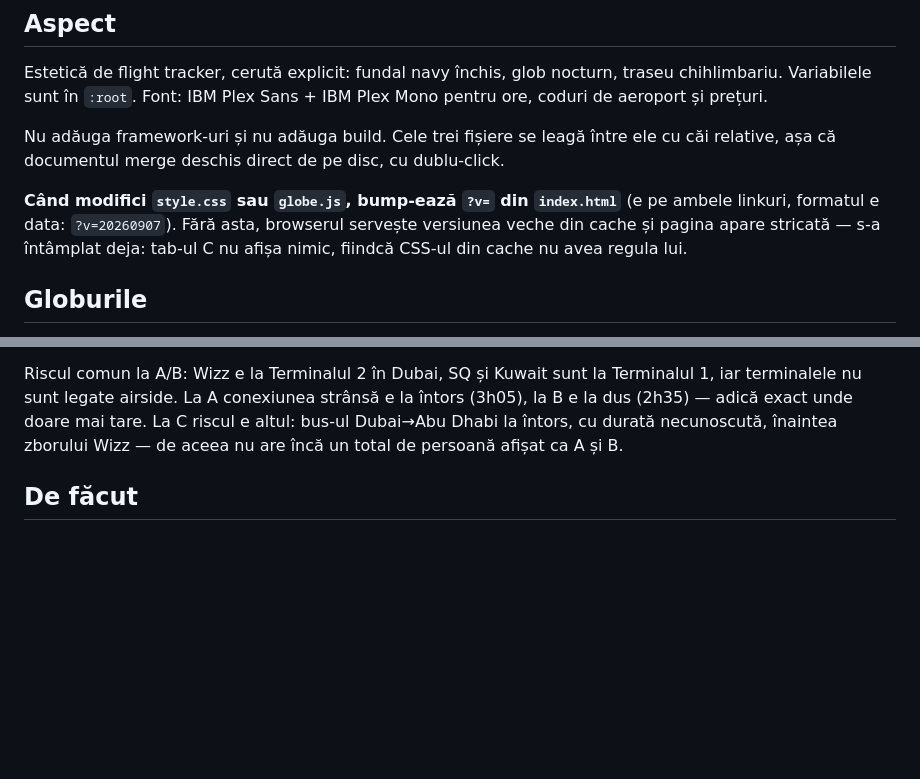
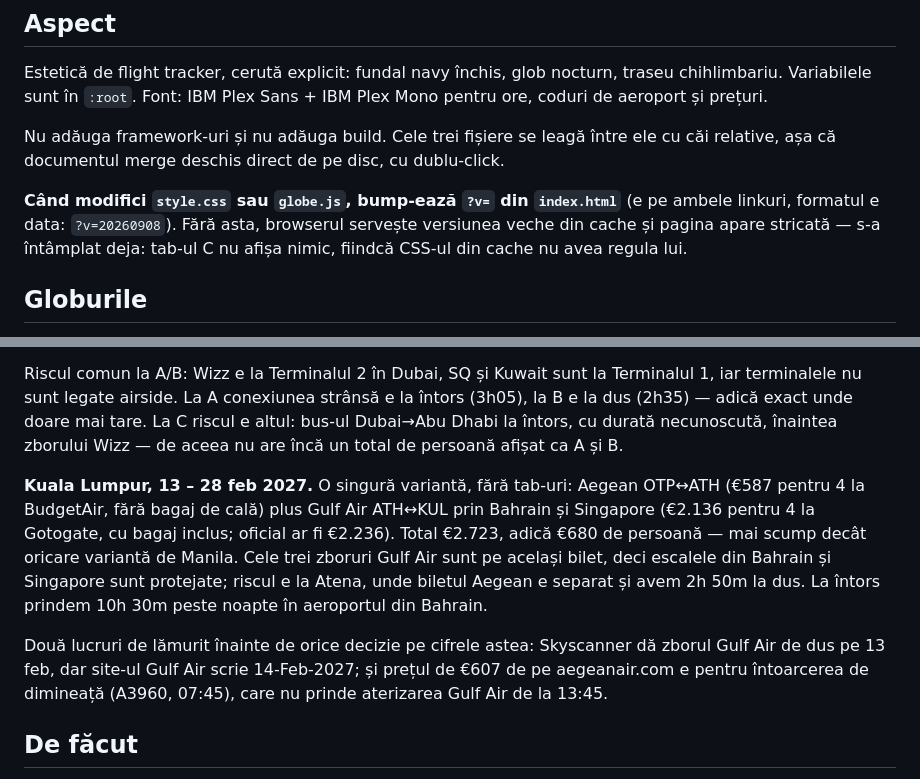
Before and after one commit to gaabi16/holiday-feb-2027, a Markdown page: CLAUDE.md, 2 parts joined by grey strips. Drawn GitHub-style; blank space fills up the shorter version.

Commit message:
Document Kuala Lumpur destination

```diff
--- a/CLAUDE.md
+++ b/CLAUDE.md
@@ -41,7 +41,7 @@ Nu adăuga framework-uri și nu adăuga build. Cele trei fișiere se leagă înt
 relative, așa că documentul merge deschis direct de pe disc, cu dublu-click.
 
 **Când modifici `style.css` sau `globe.js`, bump-ează `?v=` din `index.html`** (e pe
-ambele linkuri, formatul e data: `?v=20260907`). Fără asta, browserul servește versiunea
+ambele linkuri, formatul e data: `?v=20260908`). Fără asta, browserul servește versiunea
 veche din cache și pagina apare stricată — s-a întâmplat deja: tab-ul C nu afișa nimic,
 fiindcă CSS-ul din cache nu avea regula lui.
 
@@ -124,6 +124,19 @@ la dus (2h35) — adică exact unde doare mai tare. La C riscul e altul: bus-ul
 Dhabi la întors, cu durată necunoscută, înaintea zborului Wizz — de aceea nu are încă un
 total de persoană afișat ca A și B.
 
+**Kuala Lumpur, 13 – 28 feb 2027.** O singură variantă, fără tab-uri: Aegean OTP↔ATH
+(€587 pentru 4 la BudgetAir, fără bagaj de cală) plus Gulf Air ATH↔KUL prin Bahrain și
+Singapore (€2.136 pentru 4 la Gotogate, cu bagaj inclus; oficial ar fi €2.236). Total
+€2.723, adică €680 de persoană — mai scump decât oricare variantă de Manila. Cele trei
+zboruri Gulf Air sunt pe același bilet, deci escalele din Bahrain și Singapore sunt
+protejate; riscul e la Atena, unde biletul Aegean e separat și avem 2h 50m la dus. La
+întors prindem 10h 30m peste noapte în aeroportul din Bahrain.
+
+Două lucruri de lămurit înainte de orice decizie pe cifrele astea: Skyscanner dă zborul
+Gulf Air de dus pe 13 feb, dar site-ul Gulf Air scrie 14-Feb-2027; și prețul de €607 de pe
+aegeanair.com e pentru întoarcerea de dimineață (A3960, 07:45), care nu prinde aterizarea
+Gulf Air de la 13:45.
+
 ## De făcut
 
 - Adăugat următoarele destinații pe măsură ce vin screenshot-urile.
```
